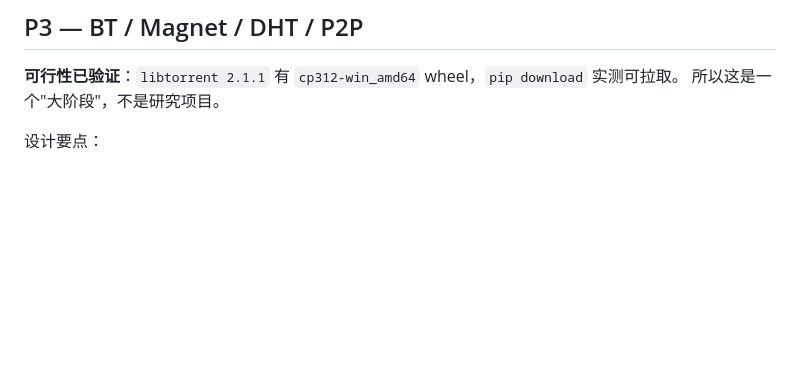
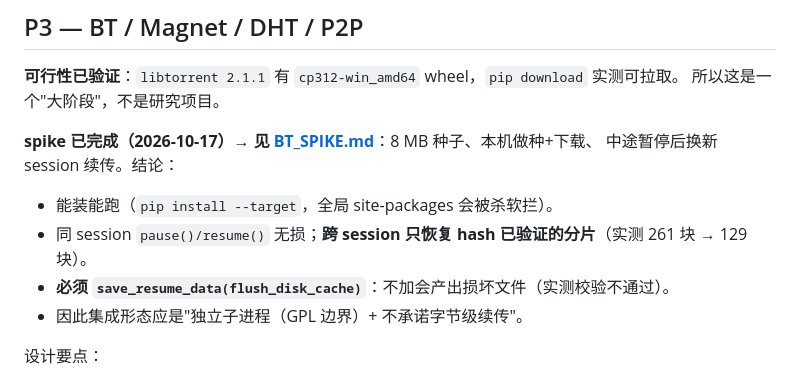
Before and after one commit to firehuzi/scalpel-downloadx, a Markdown page: docs/ROADMAP.md, the part around the change. GitHub-like rendering; blank space fills up the shorter version.

```diff
--- a/docs/ROADMAP.md
+++ b/docs/ROADMAP.md
@@ -104,6 +104,14 @@
 **可行性已验证**：`libtorrent 2.1.1` 有 `cp312-win_amd64` wheel，`pip download` 实测可拉取。
 所以这是一个"大阶段"，不是研究项目。
 
+**spike 已完成（2026-10-17）→ 见 [BT_SPIKE.md](BT_SPIKE.md)**：8 MB 种子、本机做种+下载、
+中途暂停后换新 session 续传。结论：
+
+* 能装能跑（`pip install --target`，全局 site-packages 会被杀软拦）。
+* 同 session `pause()/resume()` 无损；**跨 session 只恢复 hash 已验证的分片**（实测 261 块 → 129 块）。
+* **必须 `save_resume_data(flush_disk_cache)`**：不加会产出损坏文件（实测校验不通过）。
+* 因此集成形态应是"独立子进程（GPL 边界）+ 不承诺字节级续传"。
+
 设计要点：
 
 - 新 `mode = "torrent"`，由 `TorrentWorker` 驱动（与 `DownloadWorker` 平级）。
```
Also changed, not shown: README.md (+1 -0 lines), docs/BT_SPIKE.md (added, +99 -0 lines).
